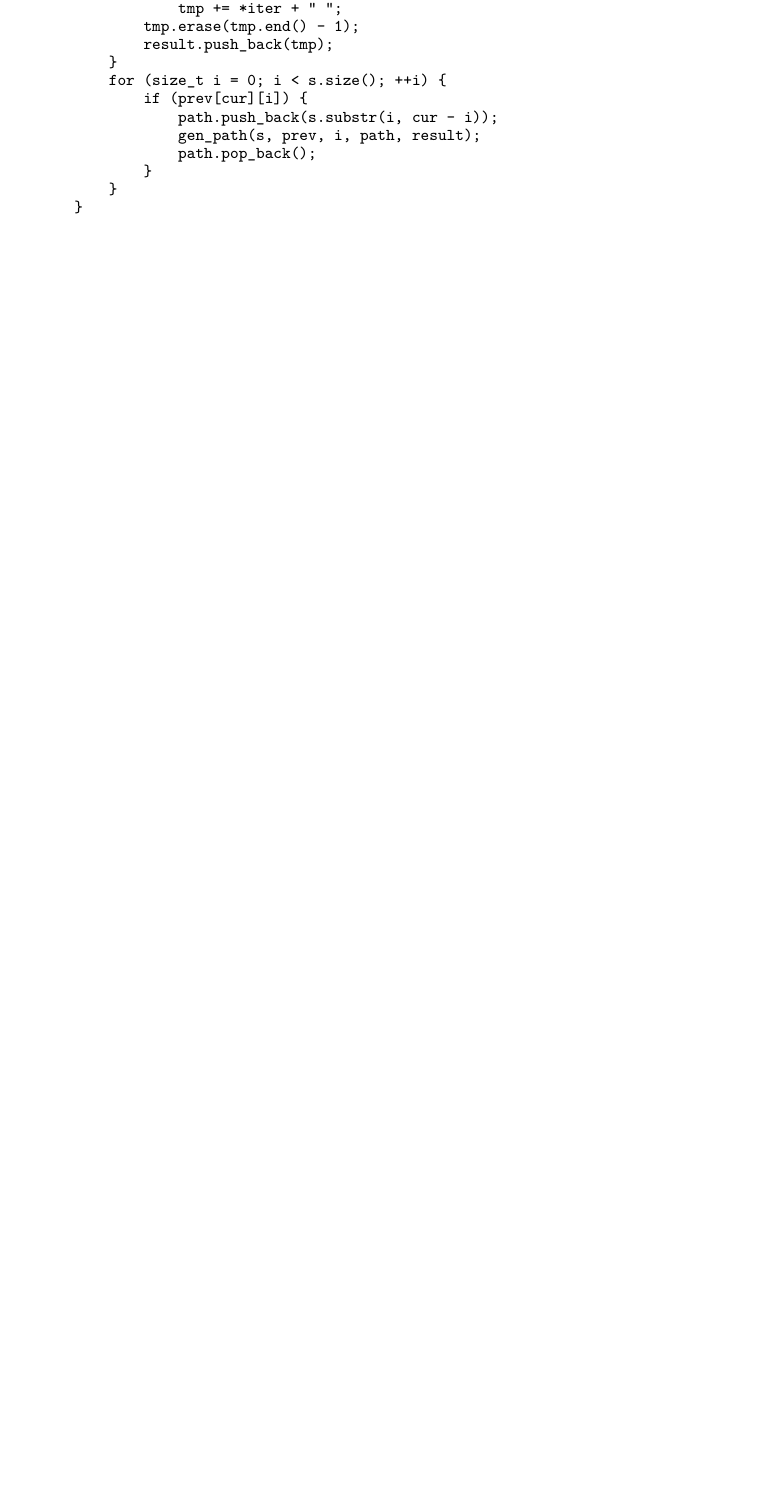
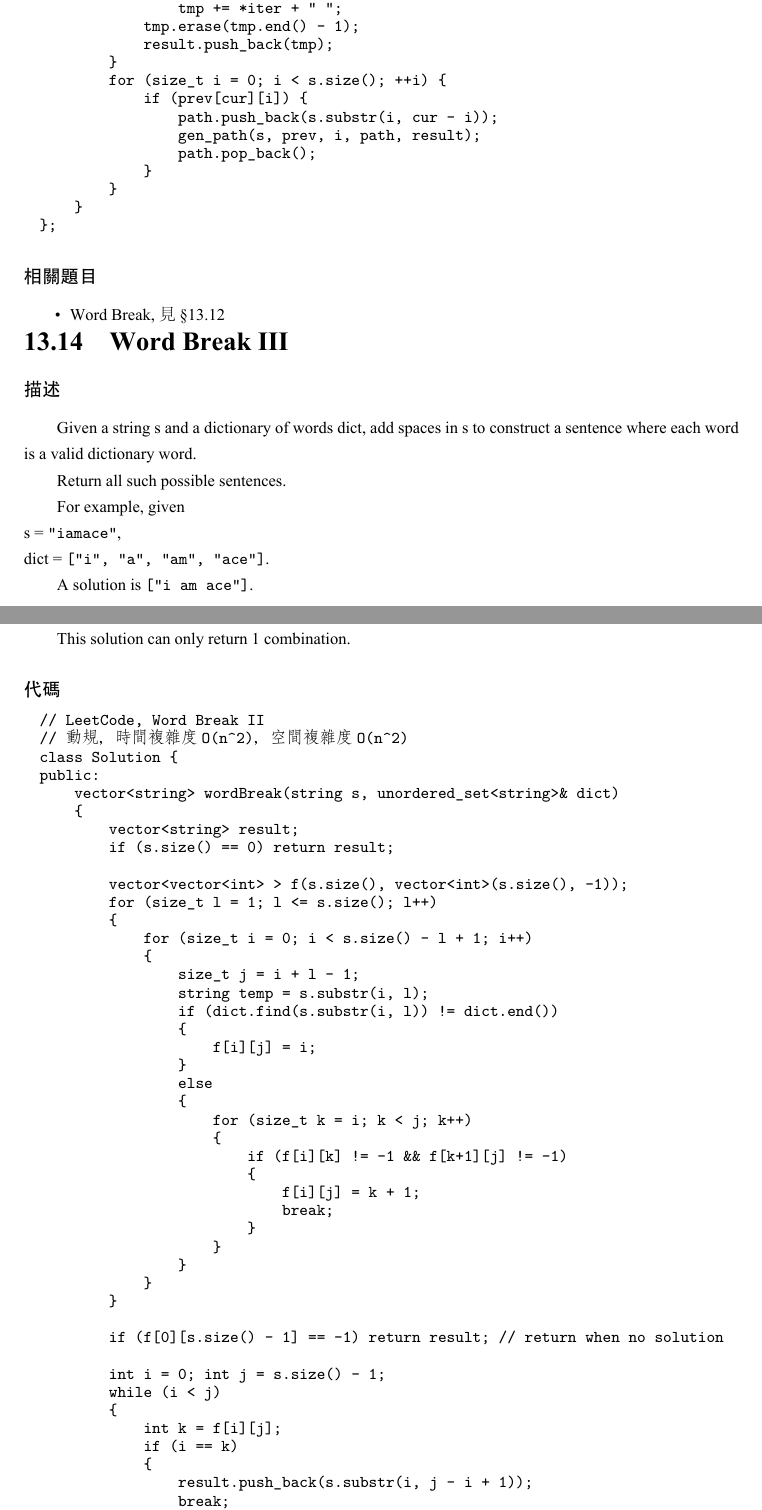
Before and after one commit to soulmachine/leetcode, a LaTeX thesis (C++/leetcode-cpp.tex, which reads C++/chapDynamicProgramming.tex): part of page 245 of 277 before the commit and two parts of pages 247 and 248 of 281 after it, the two joined at a grey line, cut so that both start at the same text, the shorter picture padded with empty space. The pictures show the PDF file C++/leetcode-cpp.pdf that the author committed with the source.

Commit message:
Add word break example

```diff
--- a/C++/chapDynamicProgramming.tex
+++ b/C++/chapDynamicProgramming.tex
@@ -1238,3 +1238,48 @@ private:
 \begindot
 \item Word Break, 見 \S \ref{sec:word-break}
 \myenddot
+
+\section{Word Break III} %%%%%%%%%%%%%%%%%%%%%%%%%%%%%%
+\label{sec:word-break-iii}
+
+
+\subsubsection{描述}
+Given a string s and a dictionary of words dict, add spaces in s to construct a sentence where each word is a valid dictionary word.
+
+Return all such possible sentences.
+
+For example, given  \\
+s = \fn{"iamace"}, \\
+dict = \fn{["i", "a", "am", "ace"]}.
+
+A solution is \fn{["i am ace"]}.
+
+
+\subsubsection{分析}
+This solution can only return 1 combination.
+Reference \myurl{https://www.youtube.com/watch?v=WepWFGxiwRs}
+
+
+\subsubsection{代碼}
+\begin{Code}
+// LeetCode, Word Break II
+// 動規，時間複雜度O(n^2)，空間複雜度O(n^2)
+class Solution {
+public:
+    vector<string> wordBreak(string s, unordered_set<string>& dict)
+    {
+        vector<string> result;
+        if (s.size() == 0) return result;
+
+        vector<vector<int> > f(s.size(), vector<int>(s.size(), -1));
+        for (size_t l = 1; l <= s.size(); l++)
+        {
+            for (size_t i = 0; i < s.size() - l + 1; i++)
+            {
+                size_t j = i + l - 1;
+                string temp = s.substr(i, l);
+                if (dict.find(s.substr(i, l)) != dict.end())
+                {
+                    f[i][j] = i;
+                }
+                else
@@ -1240,0 +1299,25 @@ private:
+        if (f[0][s.size() - 1] == -1) return result; // return when no solution
+
+        int i = 0; int j = s.size() - 1;
+        while (i < j)
+        {
+            int k = f[i][j];
+            if (i == k)
+            {
+                result.push_back(s.substr(i, j - i + 1));
+                break;
+            }
+            result.push_back(s.substr(i, k - i));
+            i = k;
+        }
+        return result;
+    }
+private:
+};
+\end{Code}
+
+
+\subsubsection{相關題目}
+\begindot
+\item Word Break, 見 \S \ref{sec:word-break}
+\myenddot
```
Also changed, not shown: C++/leetcode-cpp.pdf, C++/chapDynamicProgramming.tex (13 more changed lines).
